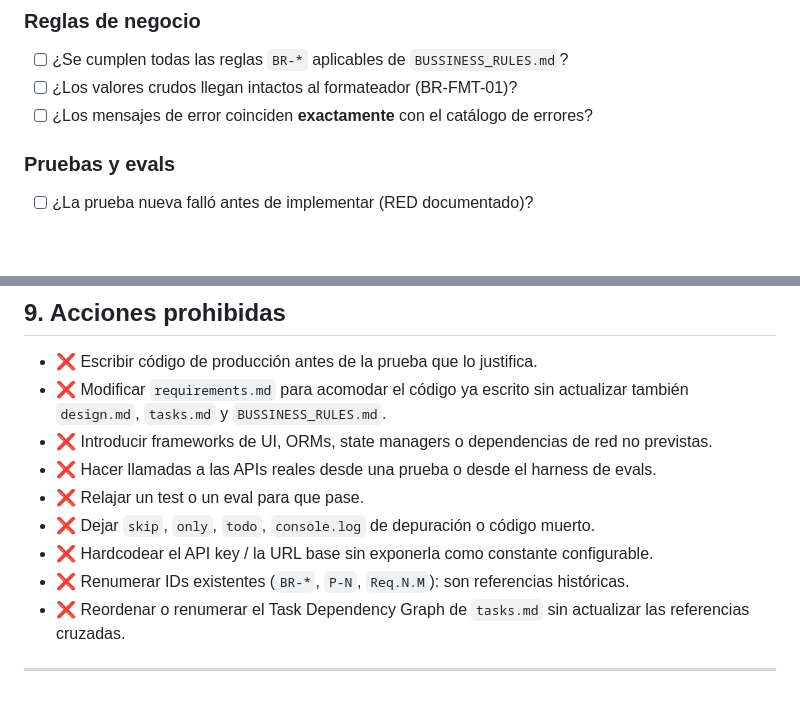
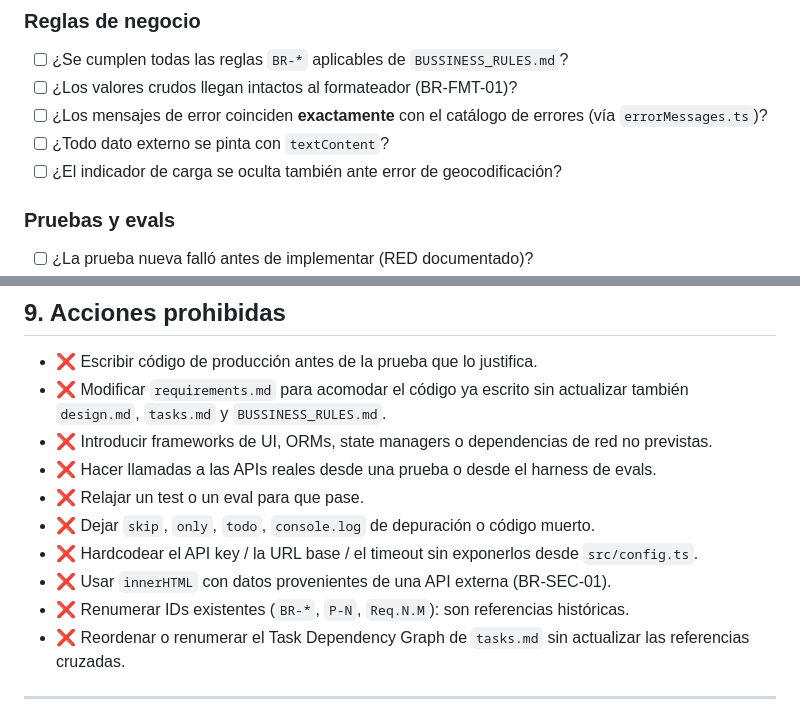
Before and after one commit to ValentinaCham/Lab03_Kiro_Specs, a Markdown page: AGENTS.md, 2 parts joined by grey strips. GitHub-like rendering; blank space fills up the shorter version.

```diff
--- a/AGENTS.md
+++ b/AGENTS.md
@@ -235,7 +235,9 @@ Antes de dar por cerrada una tarea, el agente revisa punto por punto:
 ### Reglas de negocio
 - [ ] ¿Se cumplen todas las reglas `BR-*` aplicables de `BUSSINESS_RULES.md`?
 - [ ] ¿Los valores crudos llegan intactos al formateador (BR-FMT-01)?
-- [ ] ¿Los mensajes de error coinciden **exactamente** con el catálogo de errores?
+- [ ] ¿Los mensajes de error coinciden **exactamente** con el catálogo de errores (vía `errorMessages.ts`)?
+- [ ] ¿Todo dato externo se pinta con `textContent`?
+- [ ] ¿El indicador de carga se oculta también ante error de geocodificación?
 
 ### Pruebas y evals
 - [ ] ¿La prueba nueva falló antes de implementar (RED documentado)?
@@ -296,7 +298,8 @@ El agente **debe** parar y consultar al usuario cuando:
 - ❌ Hacer llamadas a las APIs reales desde una prueba o desde el harness de evals.
 - ❌ Relajar un test o un eval para que pase.
 - ❌ Dejar `skip`, `only`, `todo`, `console.log` de depuración o código muerto.
-- ❌ Hardcodear el API key / la URL base sin exponerla como constante configurable.
+- ❌ Hardcodear el API key / la URL base / el timeout sin exponerlos desde `src/config.ts`.
+- ❌ Usar `innerHTML` con datos provenientes de una API externa (BR-SEC-01).
 - ❌ Renumerar IDs existentes (`BR-*`, `P-N`, `Req.N.M`): son referencias históricas.
 - ❌ Reordenar o renumerar el Task Dependency Graph de `tasks.md` sin actualizar las referencias cruzadas.
 
```
Also changed, not shown: CLAUDE.md (+16 -6 lines), tasks.md (+3 -3 lines).
